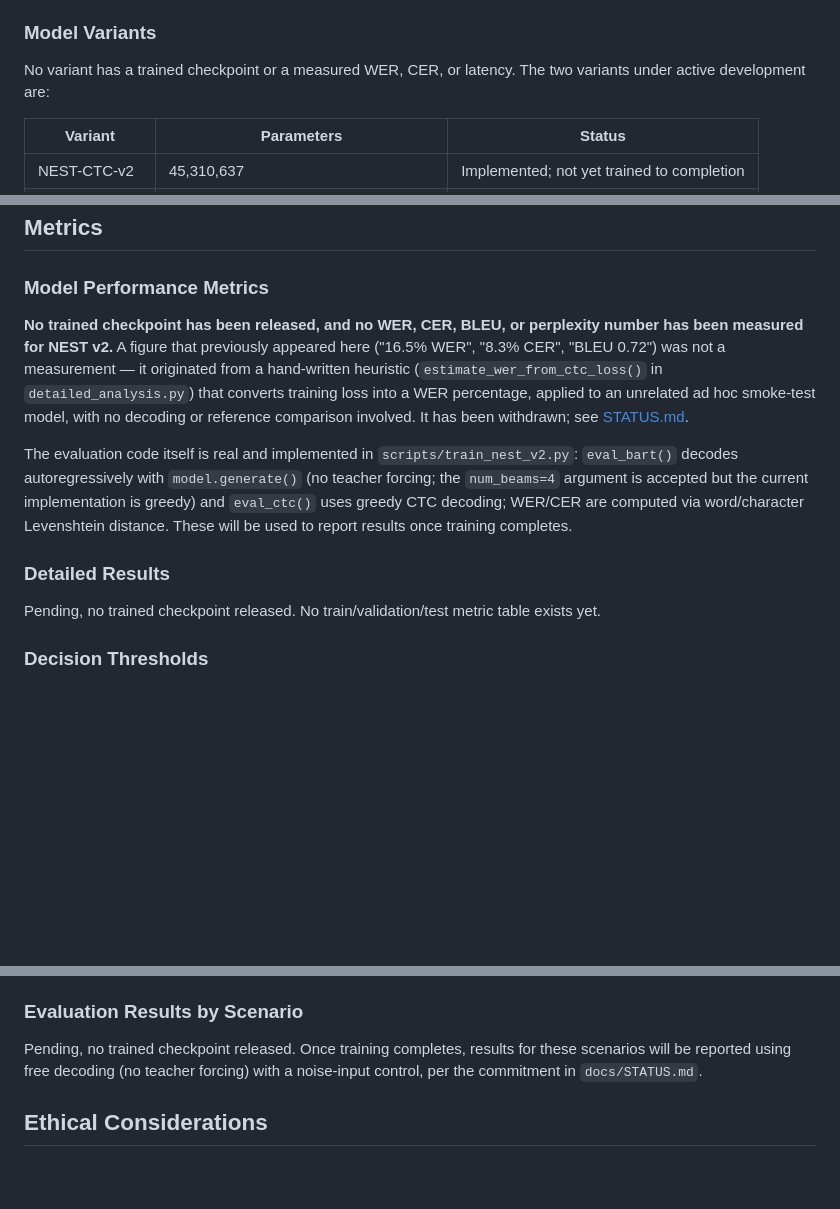
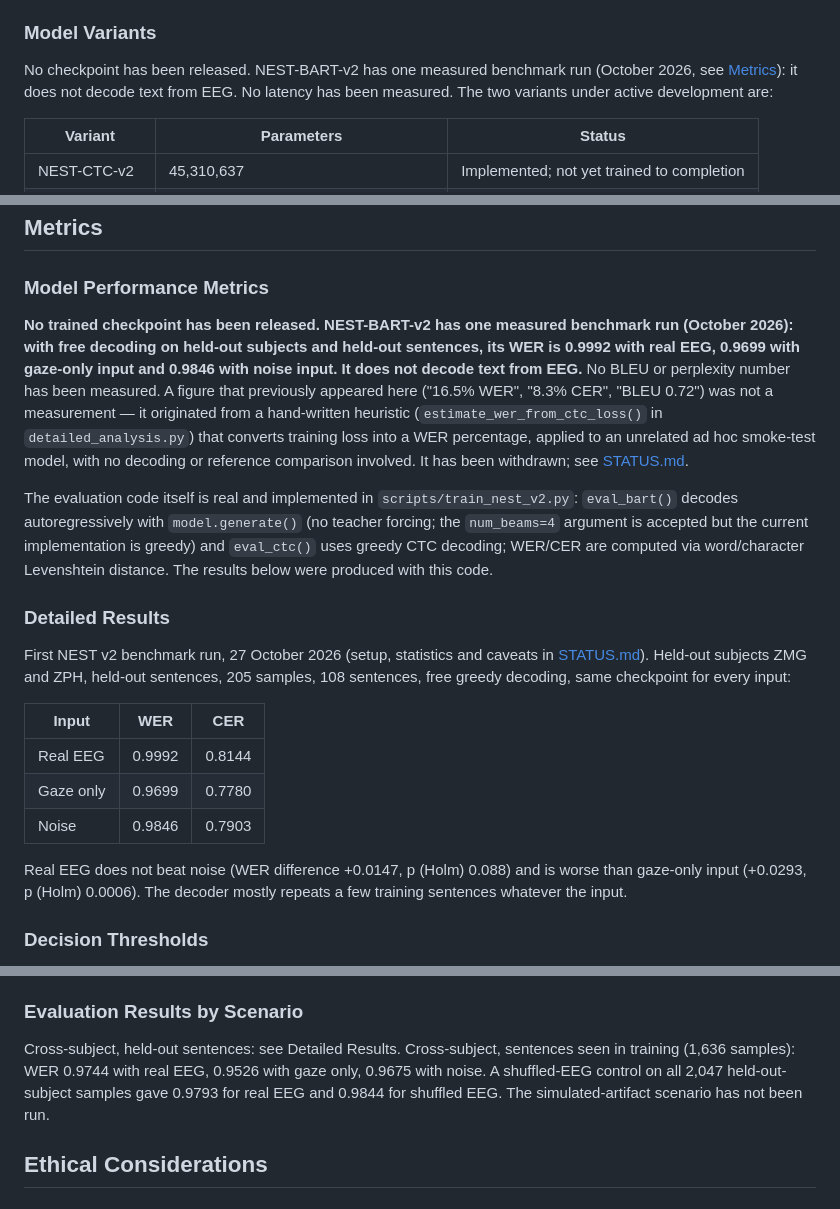
Before and after one commit to wazder/NEST, a Markdown page: docs/MODEL_CARD.md, 3 parts joined by grey strips. Drawn GitHub-style; blank space fills up the shorter version.

```diff
--- a/docs/MODEL_CARD.md
+++ b/docs/MODEL_CARD.md
@@ -33,7 +33,7 @@ The framework supports multiple architectural variants:
 
 ### Model Variants
 
-No variant has a trained checkpoint or a measured WER, CER, or latency. The two variants under active development are:
+No checkpoint has been released. NEST-BART-v2 has one measured benchmark run (October 2026, see [Metrics](#metrics)): it does not decode text from EEG. No latency has been measured. The two variants under active development are:
 
 | Variant | Parameters | Status |
 |---------|-----------|--------|
@@ -105,13 +105,21 @@ Models evaluated across:
 
 ### Model Performance Metrics
 
-**No trained checkpoint has been released, and no WER, CER, BLEU, or perplexity number has been measured for NEST v2.** A figure that previously appeared here ("16.5% WER", "8.3% CER", "BLEU 0.72") was not a measurement — it originated from a hand-written heuristic (`estimate_wer_from_ctc_loss()` in `detailed_analysis.py`) that converts training loss into a WER percentage, applied to an unrelated ad hoc smoke-test model, with no decoding or reference comparison involved. It has been withdrawn; see [STATUS.md](STATUS.md).
+**No trained checkpoint has been released. NEST-BART-v2 has one measured benchmark run (October 2026): with free decoding on held-out subjects and held-out sentences, its WER is 0.9992 with real EEG, 0.9699 with gaze-only input and 0.9846 with noise input. It does not decode text from EEG.** No BLEU or perplexity number has been measured. A figure that previously appeared here ("16.5% WER", "8.3% CER", "BLEU 0.72") was not a measurement — it originated from a hand-written heuristic (`estimate_wer_from_ctc_loss()` in `detailed_analysis.py`) that converts training loss into a WER percentage, applied to an unrelated ad hoc smoke-test model, with no decoding or reference comparison involved. It has been withdrawn; see [STATUS.md](STATUS.md).
 
-The evaluation code itself is real and implemented in `scripts/train_nest_v2.py`: `eval_bart()` decodes autoregressively with `model.generate()` (no teacher forcing; the `num_beams=4` argument is accepted but the current implementation is greedy) and `eval_ctc()` uses greedy CTC decoding; WER/CER are computed via word/character Levenshtein distance. These will be used to report results once training completes.
+The evaluation code itself is real and implemented in `scripts/train_nest_v2.py`: `eval_bart()` decodes autoregressively with `model.generate()` (no teacher forcing; the `num_beams=4` argument is accepted but the current implementation is greedy) and `eval_ctc()` uses greedy CTC decoding; WER/CER are computed via word/character Levenshtein distance. The results below were produced with this code.
 
 ### Detailed Results
 
-Pending, no trained checkpoint released. No train/validation/test metric table exists yet.
+First NEST v2 benchmark run, 27 October 2026 (setup, statistics and caveats in [STATUS.md](STATUS.md#first-measured-result-october-2026)). Held-out subjects ZMG and ZPH, held-out sentences, 205 samples, 108 sentences, free greedy decoding, same checkpoint for every input:
+
+| Input | WER | CER |
+|---|---|---|
+| Real EEG | 0.9992 | 0.8144 |
+| Gaze only | 0.9699 | 0.7780 |
+| Noise | 0.9846 | 0.7903 |
+
+Real EEG does not beat noise (WER difference +0.0147, p (Holm) 0.088) and is worse than gaze-only input (+0.0293, p (Holm) 0.0006). The decoder mostly repeats a few training sentences whatever the input.
 
 ### Decision Thresholds
 
@@ -173,7 +181,7 @@ Same distribution as training data (ZuCo dataset) but held-out subjects.
 
 ### Evaluation Results by Scenario
 
-Pending, no trained checkpoint released. Once training completes, results for these scenarios will be reported using free decoding (no teacher forcing) with a noise-input control, per the commitment in `docs/STATUS.md`.
+Cross-subject, held-out sentences: see Detailed Results. Cross-subject, sentences seen in training (1,636 samples): WER 0.9744 with real EEG, 0.9526 with gaze only, 0.9675 with noise. A shuffled-EEG control on all 2,047 held-out-subject samples gave 0.9793 for real EEG and 0.9844 for shuffled EEG. The simulated-artifact scenario has not been run.
 
 ## Ethical Considerations
 
```
Also changed, not shown: other parts of docs/MODEL_CARD.md (+1 -1 lines), docs/STATUS.md (+82 -6 lines).
